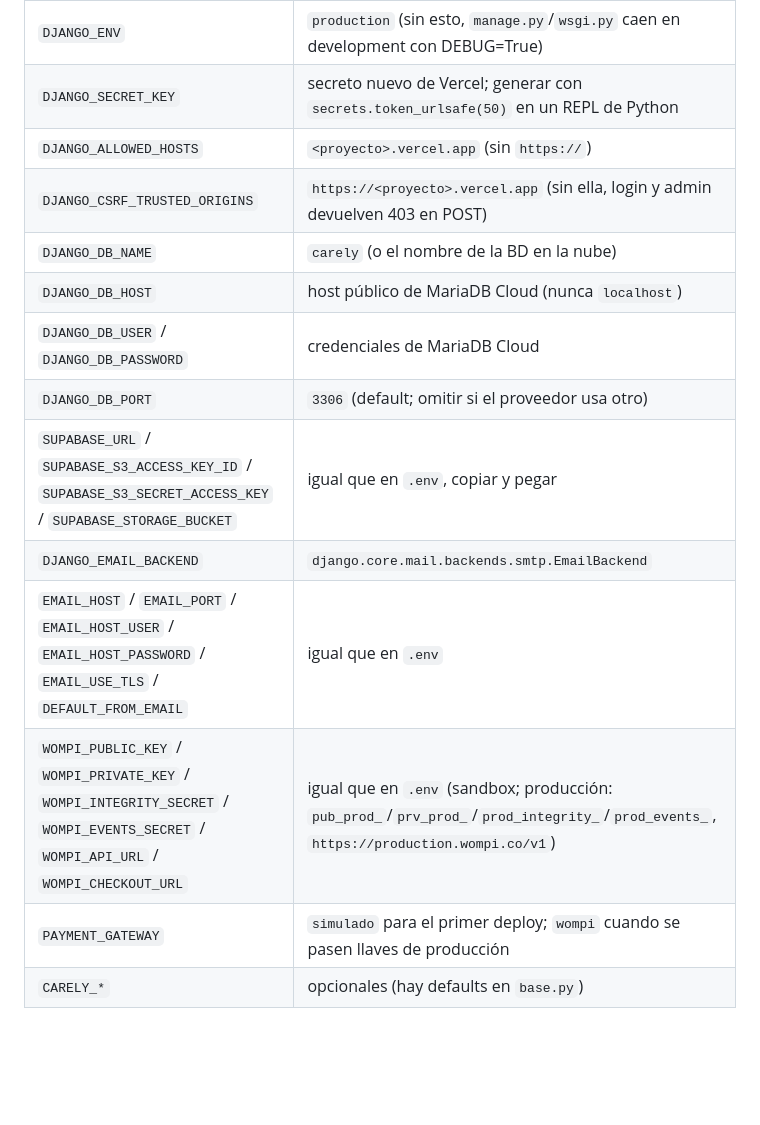
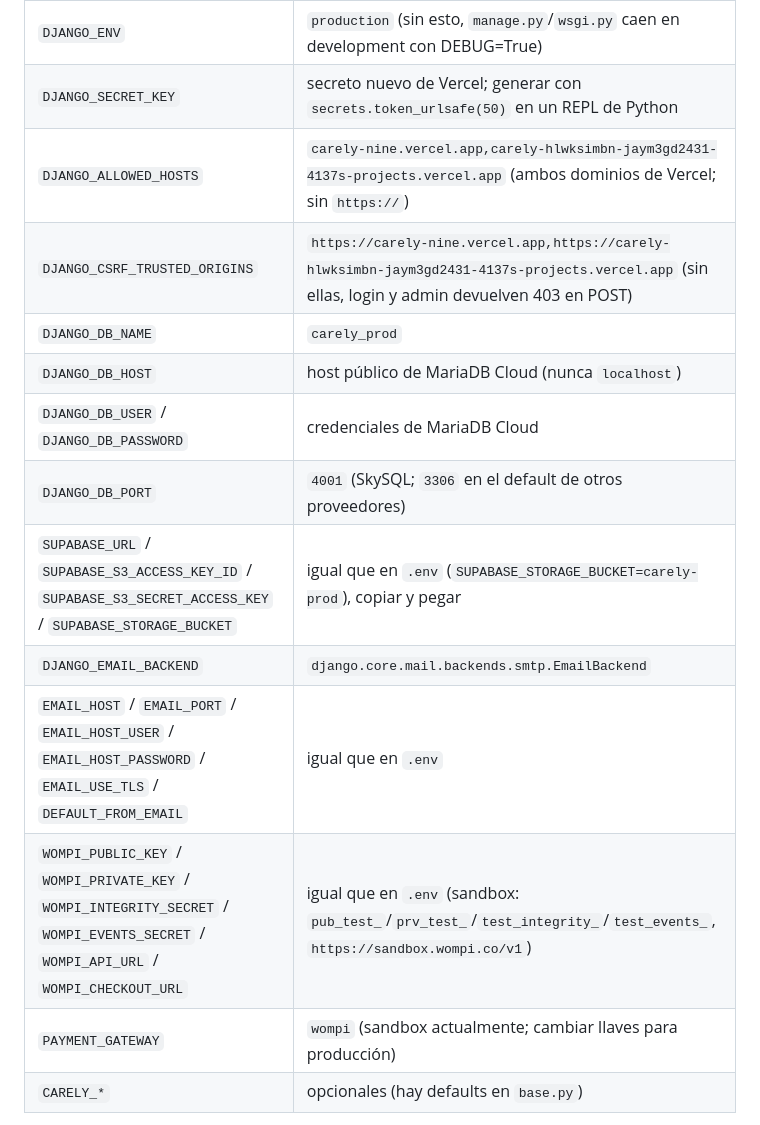
Before and after one commit to AndresAkm/Carely, a Markdown page: docs/deployment.md, the part around one of its changes. GitHub-like rendering; blank space fills up the shorter version.

```diff
--- a/docs/deployment.md
+++ b/docs/deployment.md
@@ -65,17 +73,17 @@ falla a propósito si no están. Marcar cada variable para **Production**
 |---|---|
 | `DJANGO_ENV` | `production` (sin esto, `manage.py`/`wsgi.py` caen en development con DEBUG=True) |
 | `DJANGO_SECRET_KEY` | secreto nuevo de Vercel; generar con `secrets.token_urlsafe(50)` en un REPL de Python |
-| `DJANGO_ALLOWED_HOSTS` | `<proyecto>.vercel.app` (sin `https://`) |
-| `DJANGO_CSRF_TRUSTED_ORIGINS` | `https://<proyecto>.vercel.app` (sin ella, login y admin devuelven 403 en POST) |
-| `DJANGO_DB_NAME` | `carely` (o el nombre de la BD en la nube) |
+| `DJANGO_ALLOWED_HOSTS` | `carely-nine.vercel.app,carely-hlwksimbn-jaym3gd2431-4137s-projects.vercel.app` (ambos dominios de Vercel; sin `https://`) |
+| `DJANGO_CSRF_TRUSTED_ORIGINS` | `https://carely-nine.vercel.app,https://carely-hlwksimbn-jaym3gd2431-4137s-projects.vercel.app` (sin ellas, login y admin devuelven 403 en POST) |
+| `DJANGO_DB_NAME` | `carely_prod` |
 | `DJANGO_DB_HOST` | host público de MariaDB Cloud (nunca `localhost`) |
 | `DJANGO_DB_USER` / `DJANGO_DB_PASSWORD` | credenciales de MariaDB Cloud |
-| `DJANGO_DB_PORT` | `3306` (default; omitir si el proveedor usa otro) |
-| `SUPABASE_URL` / `SUPABASE_S3_ACCESS_KEY_ID` / `SUPABASE_S3_SECRET_ACCESS_KEY` / `SUPABASE_STORAGE_BUCKET` | igual que en `.env`, copiar y pegar |
+| `DJANGO_DB_PORT` | `4001` (SkySQL; `3306` en el default de otros proveedores) |
+| `SUPABASE_URL` / `SUPABASE_S3_ACCESS_KEY_ID` / `SUPABASE_S3_SECRET_ACCESS_KEY` / `SUPABASE_STORAGE_BUCKET` | igual que en `.env` (`SUPABASE_STORAGE_BUCKET=carely-prod`), copiar y pegar |
 | `DJANGO_EMAIL_BACKEND` | `django.core.mail.backends.smtp.EmailBackend` |
 | `EMAIL_HOST` / `EMAIL_PORT` / `EMAIL_HOST_USER` / `EMAIL_HOST_PASSWORD` / `EMAIL_USE_TLS` / `DEFAULT_FROM_EMAIL` | igual que en `.env` |
-| `WOMPI_PUBLIC_KEY` / `WOMPI_PRIVATE_KEY` / `WOMPI_INTEGRITY_SECRET` / `WOMPI_EVENTS_SECRET` / `WOMPI_API_URL` / `WOMPI_CHECKOUT_URL` | igual que en `.env` (sandbox; producción: `pub_prod_`/`prv_prod_`/`prod_integrity_`/`prod_events_`, `https://production.wompi.co/v1`) |
-| `PAYMENT_GATEWAY` | `simulado` para el primer deploy; `wompi` cuando se pasen llaves de producción |
+| `WOMPI_PUBLIC_KEY` / `WOMPI_PRIVATE_KEY` / `WOMPI_INTEGRITY_SECRET` / `WOMPI_EVENTS_SECRET` / `WOMPI_API_URL` / `WOMPI_CHECKOUT_URL` | igual que en `.env` (sandbox: `pub_test_`/`prv_test_`/`test_integrity_`/`test_events_`, `https://sandbox.wompi.co/v1`) |
+| `PAYMENT_GATEWAY` | `wompi` (sandbox actualmente; cambiar llaves para producción) |
 | `CARELY_*` | opcionales (hay defaults en `base.py`) |
 
 Nota: `.env` no se sube a GitHub (está en `.gitignore`), por eso hay que
```
Also changed, not shown: other parts of docs/deployment.md (+32 -19 lines).
